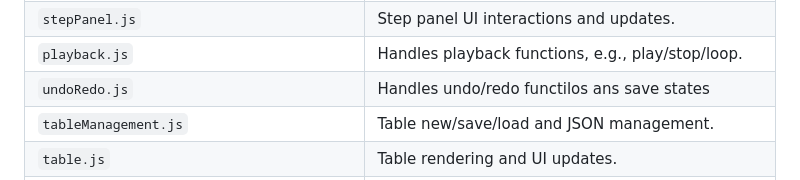
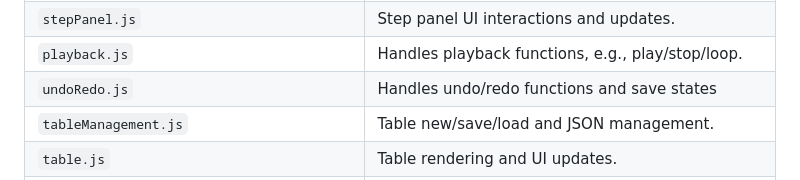
Before and after one commit to Issac567/Atari_2600_Sound_SFX, a Markdown page: README.md, the part around the change. Drawn GitHub-style.

```diff
--- a/README.md
+++ b/README.md
@@ -30,7 +30,7 @@ A web-based Atari 2600 sound effects editor using TIA sound generation, implemen
 | `keyboard.js` | Keyboard input handling. |
 | `stepPanel.js` | Step panel UI interactions and updates. |
 | `playback.js` | Handles playback functions, e.g., play/stop/loop. |
-| `undoRedo.js` | Handles undo/redo functilos ans save states |
+| `undoRedo.js` | Handles undo/redo functions and save states |
 | `tableManagement.js` | Table new/save/load and JSON management. |
 | `table.js` | Table rendering and UI updates. |
 | `copyTables.js` | Copy frequency and control/volume tables in `.byte` format. |
```
